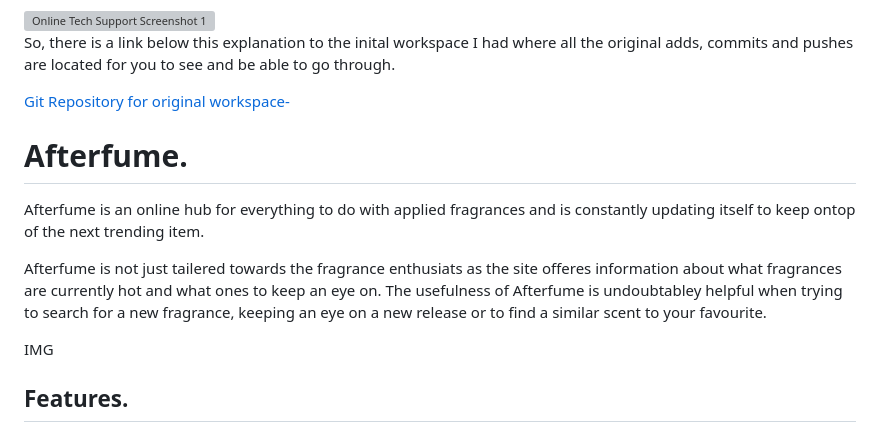
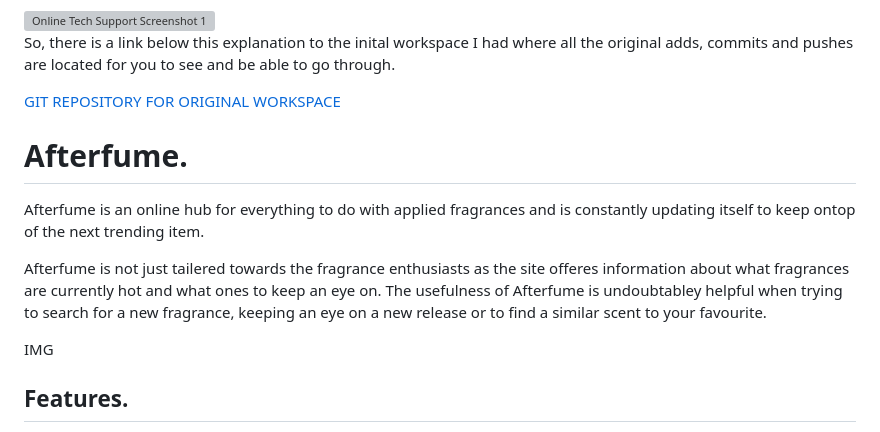
Before and after one commit to kctffs/perfume-aftershave-backup, a Markdown page: README.md, the part around the change. GitHub-like rendering; grey boxes are pictures that could not be loaded.

Commit message:
addressed spelling README.md

```diff
--- a/README.md
+++ b/README.md
@@ -23,7 +23,7 @@ Another `git push --force` was then suggested after the deleting commit but Git
 
 So, there is a link below this explanation to the inital workspace I had where all the original adds, commits and pushes are located for you to see and be able to go through.
 
-[Git Repository for original workspace-](https://github.com/kctffs/perfume-aftershave)
+[GIT REPOSITORY FOR ORIGINAL WORKSPACE](https://github.com/kctffs/perfume-aftershave)
 
 
 
@@ -36,7 +36,7 @@ So, there is a link below this explanation to the inital workspace I had where a
 
 Afterfume is an online hub for everything to do with applied fragrances and is constantly updating itself to keep ontop of the next trending item.
 
-Afterfume is not just tailered towards the fragrance enthusiats as the site offeres information about what fragrances are currently hot and what ones to keep an eye on. The usefulness of Afterfume is undoubtabley helpful when trying to search for a new fragrance, keeping an eye on a new release or to find a similar scent to your favourite.
+Afterfume is not just tailered towards the fragrance enthusiasts as the site offeres information about what fragrances are currently hot and what ones to keep an eye on. The usefulness of Afterfume is undoubtabley helpful when trying to search for a new fragrance, keeping an eye on a new release or to find a similar scent to your favourite.
 
 IMG
 
```
